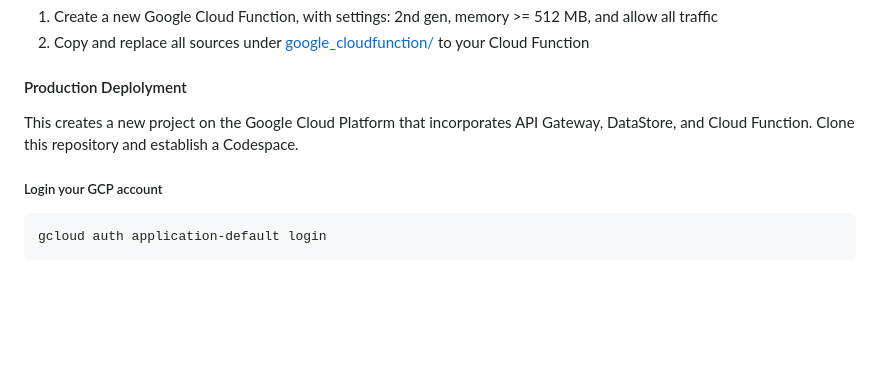
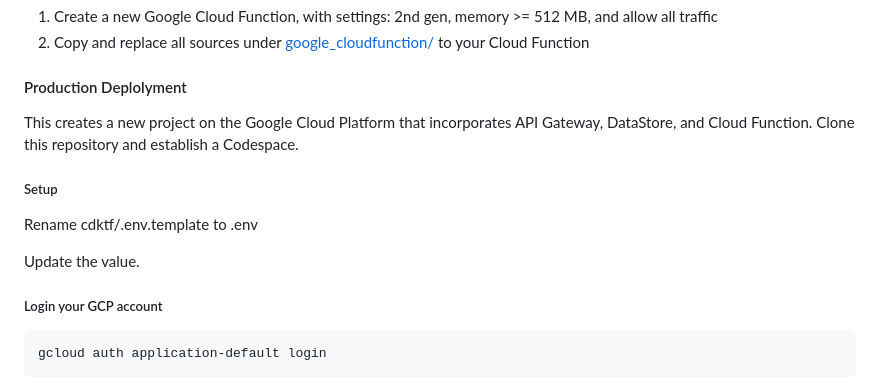
Before and after one commit to wongcyrus/GeProVis-AI-Screen-Reader, a Markdown page: README.md, the part around the change. GitHub-like rendering; blank space fills up the shorter version.

````diff
--- a/README.md
+++ b/README.md
@@ -49,6 +49,11 @@ This is quick R&D without authenication and rate limit.
 #### Production Deplolyment
 This creates a new project on the Google Cloud Platform that incorporates API Gateway, DataStore, and Cloud Function. Clone this repository and establish a Codespace.
 
+##### Setup
+Rename cdktf/.env.template to .env
+
+Update the value.
+
 ##### Login your GCP account
 ```
 gcloud auth application-default login
````
